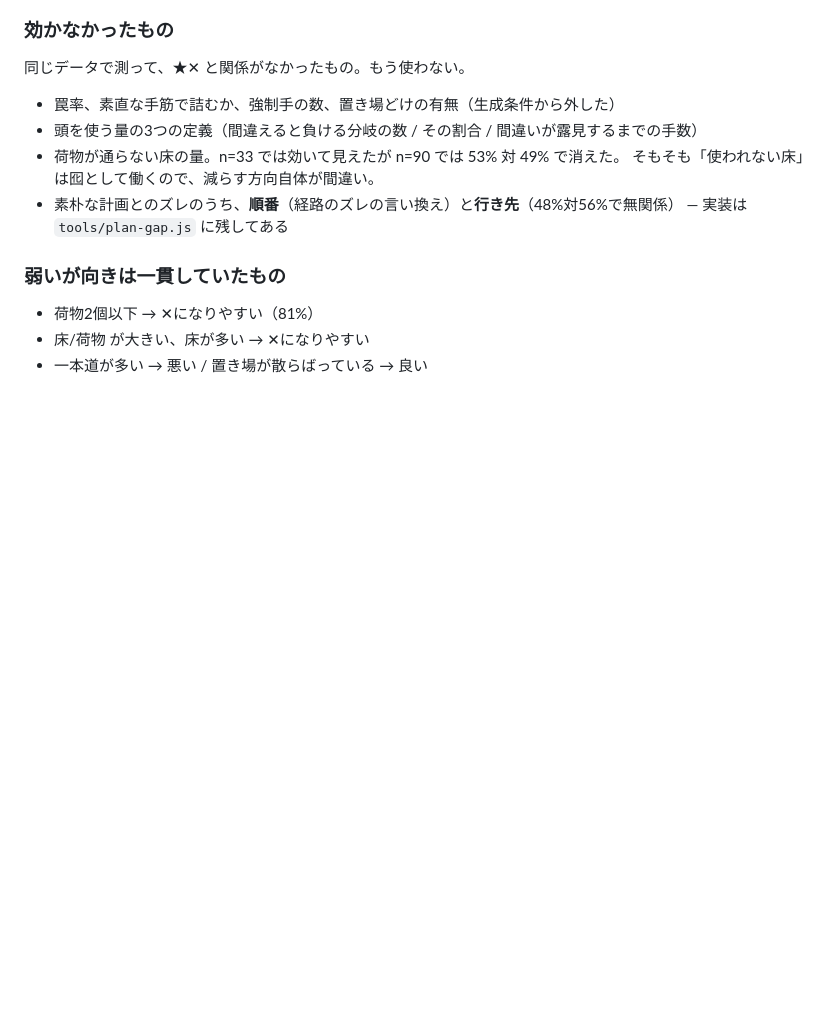
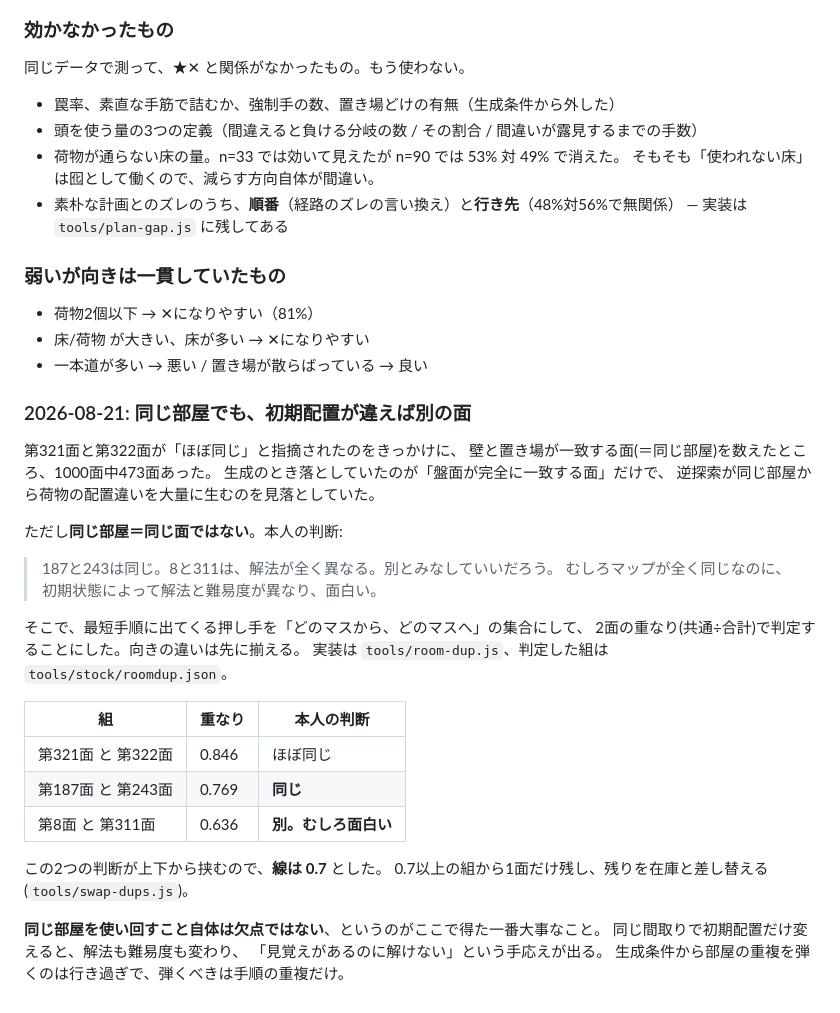
Before and after one commit to applil/Games, a Markdown page: tools/moderation/README.md, the part around the change. Rendered like a GitHub page; blank space fills up the shorter version.

Commit message:
同じ部屋でも初期配置が違えば別の面、という判断を記録する

```diff
--- a/tools/moderation/README.md
+++ b/tools/moderation/README.md
@@ -163,3 +163,33 @@ localStorage を消せないので、その代わりに置いてある。
 - 荷物2個以下 → ✕になりやすい（81%）
 - 床/荷物 が大きい、床が多い → ✕になりやすい
 - 一本道が多い → 悪い / 置き場が散らばっている → 良い
+
+### 2026-08-21: 同じ部屋でも、初期配置が違えば別の面
+
+第321面と第322面が「ほぼ同じ」と指摘されたのをきっかけに、
+壁と置き場が一致する面(＝同じ部屋)を数えたところ、1000面中473面あった。
+生成のとき落としていたのが「盤面が完全に一致する面」だけで、
+逆探索が同じ部屋から荷物の配置違いを大量に生むのを見落としていた。
+
+ただし**同じ部屋＝同じ面ではない**。本人の判断:
+
+> 187と243は同じ。8と311は、解法が全く異なる。別とみなしていいだろう。
+> むしろマップが全く同じなのに、初期状態によって解法と難易度が異なり、面白い。
+
+そこで、最短手順に出てくる押し手を「どのマスから、どのマスへ」の集合にして、
+2面の重なり(共通÷合計)で判定することにした。向きの違いは先に揃える。
+実装は `tools/room-dup.js`、判定した組は `tools/stock/roomdup.json`。
+
+| 組 | 重なり | 本人の判断 |
+|---|---|---|
+| 第321面 と 第322面 | 0.846 | ほぼ同じ |
+| 第187面 と 第243面 | 0.769 | **同じ** |
+| 第8面 と 第311面 | 0.636 | **別。むしろ面白い** |
+
+この2つの判断が上下から挟むので、**線は 0.7** とした。
+0.7以上の組から1面だけ残し、残りを在庫と差し替える(`tools/swap-dups.js`)。
+
+**同じ部屋を使い回すこと自体は欠点ではない**、というのがここで得た一番大事なこと。
+同じ間取りで初期配置だけ変えると、解法も難易度も変わり、
+「見覚えがあるのに解けない」という手応えが出る。
+生成条件から部屋の重複を弾くのは行き過ぎで、弾くべきは手順の重複だけ。
```
